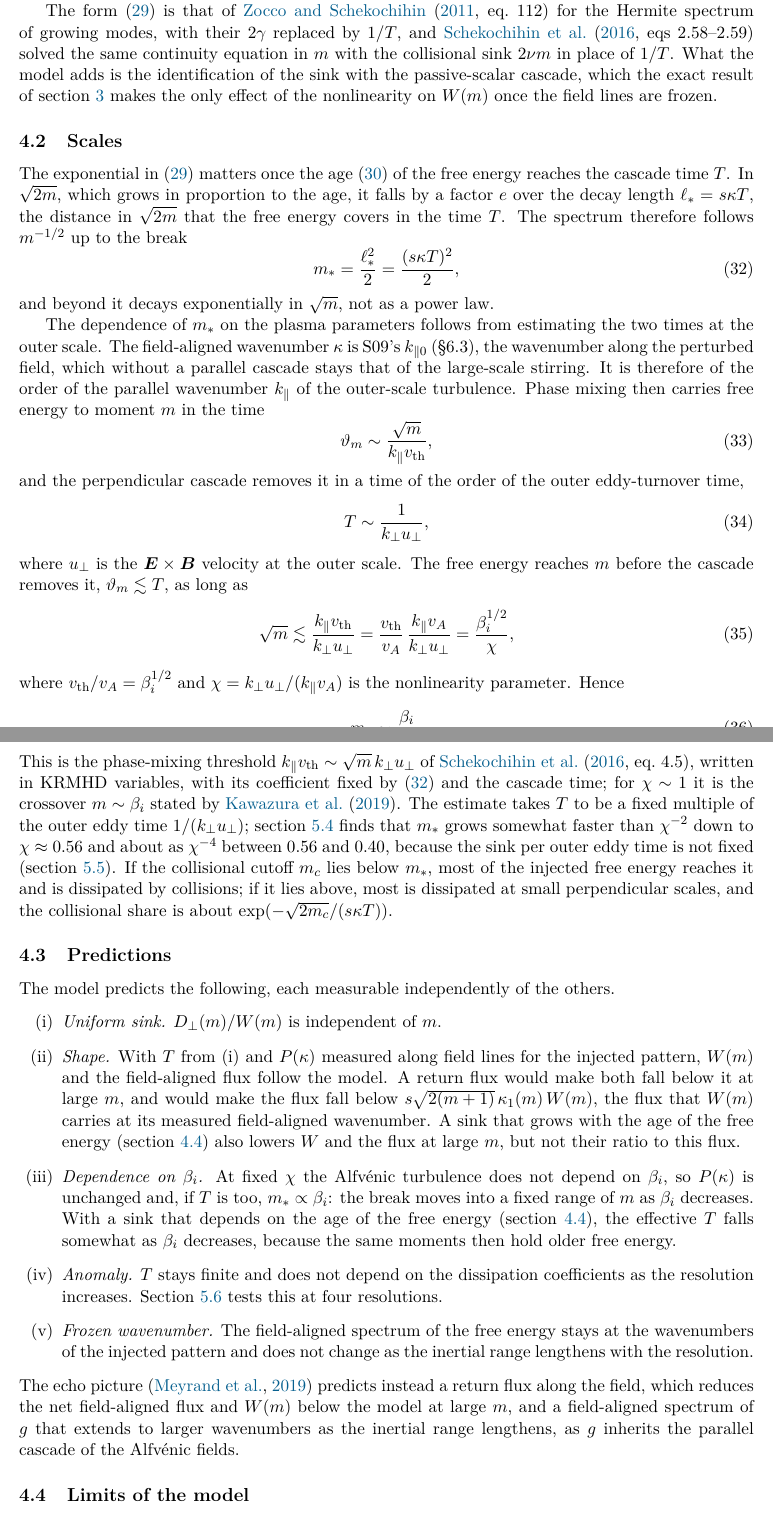
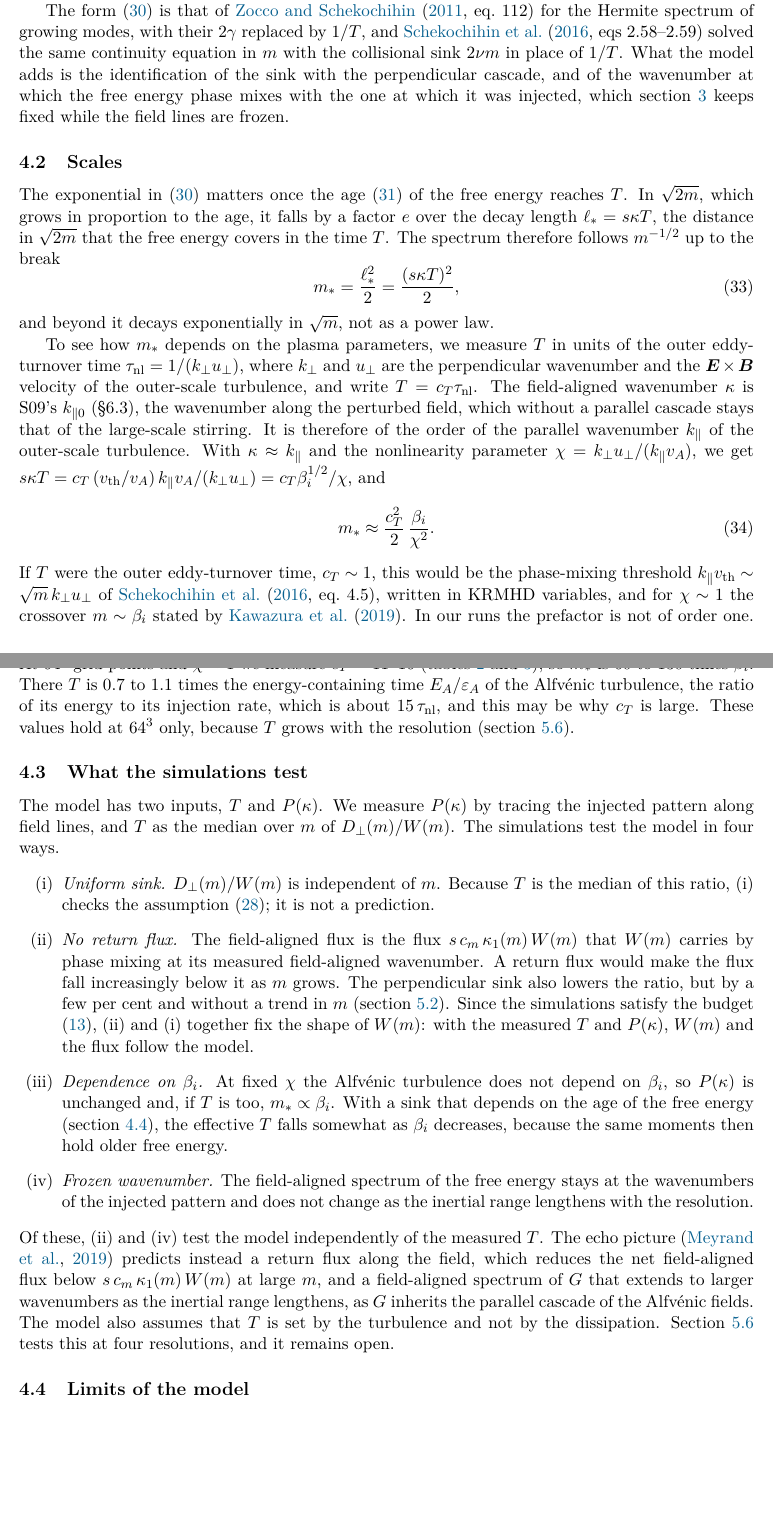
Before and after one commit to anjor/krmhd-research, a LaTeX paper (paper/phase-velocity-slices/main.tex, which reads paper/phase-velocity-slices/sections/06-twochannel.tex): two parts of pages 13 and 14 of 37, joined at a grey line, cut so that both start at the same text, the shorter picture padded with empty space. Compiled offline with pdfLaTeX.

Commit message:
P1 sections 2-4: c_m, the prefactor of m_*, and what the simulations test
Section 2 defines the exact phase-mixing coefficient c_m (Pi = c_m s|k_z| W,
sqrt2 m!/Gamma(m+1/2) at Lambda = inf) and says the S09 footnote is a sign
error in their text. Section 3 writes the distribution as G and the moment
vector in bold, names the hyperdissipation, drops the unsupported claims
about non-uniform convergence and the forced and one-term checks, and says
the frozen-line check runs to t = 0.125.

Section 4 states the uniform sink as an assumption, defines kappa_1 and the
perpendicular sink, writes m_* ~ (c_T^2/2) beta_i/chi^2 with c_T = 11-16 at
64^3, qualifies Kawazura's m ~ beta_i, and replaces the predictions with
"What the simulations test": T comes from D_perp/W, so (i) checks the
assumption; (ii) and (iv) are the independent tests. The chi^-4 law and the
collisional-cutoff argument are gone.

Co-Authored-By: Claude Opus 5.5 <noreply@anthropic.com>

```diff
--- a/paper/phase-velocity-slices/sections/06-twochannel.tex
+++ b/paper/phase-velocity-slices/sections/06-twochannel.tex
@@ -32,47 +32,34 @@ The sink removes it at the rate $1/T$ on the way, so the fraction that reaches $
 \begin{equation}\label{eq:Wspread}
   W(m)=\eps\int P(\kappa)\,\frac{1}{s\kappa\sqrt{2m}}\exp\!\Big(-\frac{\sqrt{2m}}{s\kappa T}\Big)\,\dd\kappa ,
 \end{equation}
-with each $\kappa$ breaking at its own $m$, so that a broad $P(\kappa)$ turns the stretched exponential into a more gradual decline. For a single $\kappa$ the local slope is $\dd\ln W/\dd\ln m=-\tfrac12\big(1+\sqrt{m/m_*}\big)$, which passes through $-1$ at $m=m_*$ and $-3/2$ at $m=4m_*$, so the spectrum is close to $m^{-1}$ around the break without being a power law. A spread of $\kappa$ makes the decline more gradual, because the free energy at large $\kappa$ phase mixes fastest and survives to the largest $m$; for a distribution with a Gaussian tail of width $\sigma$, (\ref{eq:Wspread}) falls at very large $m$ as $\exp[-c\,(m/s^2T^2\sigma^2)^{1/3}]$ with $c$ of order one, more slowly than the single-$\kappa$ exponential. With the distribution of the injected pattern measured at $\beta_i=1$ and $M=64$ (section~\ref{sec:simulations}; mean $1.12\,k_1$, with $k_1$ the wavenumber of the box) and $m_*$ evaluated at the mean, the local slope of (\ref{eq:Wspread}) stays within $0.15$ of $-1$ over a factor of five in $m$ around $m_*$ and reaches only $-2$ at $16\,m_*$ and $-2.4$ at $64\,m_*$, against $-2.5$ and $-4.5$ for a single $\kappa$. A spectrum measured over a limited range near $m_*$ can therefore look like a power law somewhat steeper than $m^{-1}$. Hypercollisions add the sink $D_\nu(m)$ to (\ref{eq:Wbalance}). For the comparison with simulations we solve, for each $\kappa$, the forced linear hierarchy (\ref{mod:hierarchy}) with $\gradpar$ replaced by $\ii\kappa$, with the damping rate $1/(2T)$ added to every amplitude and with the hypercollisions of the run, and sum over the measured $P(\kappa)$ (appendix~\ref{app:methods}). This reproduces (\ref{eq:Wspread}) at large $m$ and is exact for the linear problem at small $m$. Once $T$ and $P(\kappa)$ are measured, the model has no free parameter.
+with each $\kappa$ breaking at its own $m$. For a single $\kappa$ the local slope is $\dd\ln W/\dd\ln m=-\tfrac12\big(1+\sqrt{m/m_*}\big)$, with $m_*$ defined in (\ref{eq:mstar}) below, which passes through $-1$ at $m=m_*$ and $-3/2$ at $m=4m_*$, so the spectrum is close to $m^{-1}$ around the break without being a power law. A spread of $\kappa$ makes the decline more gradual, because the free energy at large $\kappa$ phase mixes fastest and survives to the largest $m$. For a distribution with a Gaussian tail of width $\sigma$, (\ref{eq:Wspread}) falls at very large $m$ as $\exp[-c\,(m/s^2T^2\sigma^2)^{1/3}]$ with $c$ of order one, more slowly than the single-$\kappa$ exponential. With the $P(\kappa)$ of the injected pattern measured at $\beta_i=1$ and $M=64$ (section~\ref{sim:kpar}) and $m_*$ evaluated at its mean, the local slope of (\ref{eq:Wspread}) stays within $0.15$ of $-1$ over a factor of five in $m$ around $m_*$ and reaches only $-2$ at $16\,m_*$ and $-2.4$ at $64\,m_*$, against $-2.5$ and $-4.5$ for a single $\kappa$. A spectrum measured over a limited range near $m_*$ can therefore look like a power law somewhat steeper than $m^{-1}$. For the comparison with simulations we solve, for each $\kappa$, the forced linear hierarchy (\ref{mod:hierarchy}) with $\gradpar$ replaced by $\ii\kappa$, with the damping rate $1/(2T)$ added to every amplitude and with the hypercollisions of the run, and sum over the measured $P(\kappa)$ (appendix~\ref{app:methods}). This reproduces (\ref{eq:Wspread}) at large $m$ and is exact for the linear problem at small $m$.
 
-The form (\ref{eq:Wmodel}) is that of \citet[eq.~112]{ZoccoSchekochihin2011} for the Hermite spectrum of growing modes, with their $2\gamma$ replaced by $1/T$, and \citet[eqs~2.58--2.59]{Schekochihin2016} solved the same continuity equation in $m$ with the collisional sink $2\nu m$ in place of $1/T$. What the model adds is the identification of the sink with the passive-scalar cascade, which the exact result of section~\ref{sec:frozen} makes the only effect of the nonlinearity on $W(m)$ once the field lines are frozen.
+The form (\ref{eq:Wmodel}) is that of \citet[eq.~112]{ZoccoSchekochihin2011} for the Hermite spectrum of growing modes, with their $2\gamma$ replaced by $1/T$, and \citet[eqs~2.58--2.59]{Schekochihin2016} solved the same continuity equation in $m$ with the collisional sink $2\nu m$ in place of $1/T$. What the model adds is the identification of the sink with the perpendicular cascade, and of the wavenumber at which the free energy phase mixes with the one at which it was injected, which section~\ref{sec:frozen} keeps fixed while the field lines are frozen.
 
 \subsection{Scales}\label{tc:scales}
 
-The exponential in (\ref{eq:Wmodel}) matters once the age (\ref{eq:age}) of the free energy reaches the cascade time $T$. In $\sqrt{2m}$, which grows in proportion to the age, it falls by a factor $e$ over the decay length $\ell_*=s\kappa T$, the distance in $\sqrt{2m}$ that the free energy covers in the time $T$. The spectrum therefore follows $m^{-1/2}$ up to the break
+The exponential in (\ref{eq:Wmodel}) matters once the age (\ref{eq:age}) of the free energy reaches $T$. In $\sqrt{2m}$, which grows in proportion to the age, it falls by a factor $e$ over the decay length $\ell_*=s\kappa T$, the distance in $\sqrt{2m}$ that the free energy covers in the time $T$. The spectrum therefore follows $m^{-1/2}$ up to the break
 \begin{equation}\label{eq:mstar}
   m_*=\frac{\ell_*^2}{2}=\frac{(s\kappa T)^2}{2},
 \end{equation}
 and beyond it decays exponentially in $\sqrt m$, not as a power law.
 
-The dependence of $m_*$ on the plasma parameters follows from estimating the two times at the outer scale. The field-aligned wavenumber $\kappa$ is S09's $k_{\parallel0}$ (\S6.3), the wavenumber along the perturbed field, which without a parallel cascade stays that of the large-scale stirring. It is therefore of the order of the parallel wavenumber $k_\parallel$ of the outer-scale turbulence. Phase mixing then carries free energy to moment $m$ in the time
-\begin{equation}
-  \vartheta_m\sim\frac{\sqrt m}{k_\parallel\vth},
+To see how $m_*$ depends on the plasma parameters, we measure $T$ in units of the outer eddy-turnover time $\tau_{\rm nl}=1/(k_\perp u_\perp)$, where $k_\perp$ and $u_\perp$ are the perpendicular wavenumber and the $\boldsymbol E\times\boldsymbol B$ velocity of the outer-scale turbulence, and write $T=c_T\tau_{\rm nl}$. The field-aligned wavenumber $\kappa$ is S09's $k_{\parallel0}$ (\S6.3), the wavenumber along the perturbed field, which without a parallel cascade stays that of the large-scale stirring. It is therefore of the order of the parallel wavenumber $k_\parallel$ of the outer-scale turbulence. With $\kappa\approx k_\parallel$ and the nonlinearity parameter $\chi=k_\perp u_\perp/(k_\parallel v_A)$, we get $s\kappa T=c_T\,(\vth/v_A)\,k_\parallel v_A/(k_\perp u_\perp)=c_T\beta_i^{1/2}/\chi$, and
+\begin{equation}\label{eq:mstar-scaling}
+  m_*\approx\frac{c_T^2}{2}\,\frac{\beta_i}{\chi^2} .
 \end{equation}
-and the perpendicular cascade removes it in a time of the order of the outer eddy-turnover time,
-\begin{equation}
-  T\sim\frac{1}{k_\perp u_\perp},
-\end{equation}
-where $u_\perp$ is the $\boldsymbol E\times\boldsymbol B$ velocity at the outer scale. The free energy reaches $m$ before the cascade removes it, $\vartheta_m\lesssim T$, as long as
-\begin{equation}
-  \sqrt m\lesssim\frac{k_\parallel\vth}{k_\perp u_\perp}=\frac{\vth}{v_A}\,\frac{k_\parallel v_A}{k_\perp u_\perp}=\frac{\beta_i^{1/2}}{\chi},
-\end{equation}
-where $\vth/v_A=\beta_i^{1/2}$ and $\chi=k_\perp u_\perp/(k_\parallel v_A)$ is the nonlinearity parameter. Hence
-\begin{equation}\label{eq:mstar-scaling}
-  m_*\sim\frac{\beta_i}{\chi^2} .
-\end{equation}
-This is the phase-mixing threshold $k_\parallel\vth\sim\sqrt m\,k_\perp u_\perp$ of \citet[eq.~4.5]{Schekochihin2016}, written in KRMHD variables, with its coefficient fixed by (\ref{eq:mstar}) and the cascade time; for $\chi\sim1$ it is the crossover $m\sim\beta_i$ stated by \citet{Kawazura2019}. The estimate takes $T$ to be a fixed multiple of the outer eddy time $1/(k_\perp u_\perp)$; section~\ref{sim:mstar} finds that $m_*$ grows somewhat faster than $\chi^{-2}$ down to $\chi\approx0.56$ and about as $\chi^{-4}$ between 0.56 and 0.40, because the sink per outer eddy time is not fixed (section~\ref{sim:beta}). If the collisional cutoff $m_c$ lies below $m_*$, most of the injected free energy reaches it and is dissipated by collisions; if it lies above, most is dissipated at small perpendicular scales, and the collisional share is about $\exp(-\sqrt{2m_c}/(s\kappa T))$.
+If $T$ were the outer eddy-turnover time, $c_T\sim1$, this would be the phase-mixing threshold $k_\parallel\vth\sim\sqrt m\,k_\perp u_\perp$ of \citet[eq.~4.5]{Schekochihin2016}, written in KRMHD variables, and for $\chi\sim1$ the crossover $m\sim\beta_i$ stated by \citet{Kawazura2019}. In our runs the prefactor is not of order one. At $64^3$ grid points and $\chi\approx1$ we measure $c_T=11$--16 (tables~\ref{tab:runs} and~\ref{tab:mstar}), so $m_*$ is 60 to 130 times $\beta_i$. There $T$ is 0.7 to 1.1 times the energy-containing time $E_A/\eps_A$ of the Alfv\'enic turbulence, the ratio of its energy to its injection rate, which is about $15\,\tau_{\rm nl}$, and this may be why $c_T$ is large. These values hold at $64^3$ only, because $T$ grows with the resolution (section~\ref{sim:resolution}).
 
-\subsection{Predictions}\label{tc:predictions}
+\subsection{What the simulations test}\label{tc:predictions}
 
-The model predicts the following, each measurable independently of the others.
+The model has two inputs, $T$ and $P(\kappa)$. We measure $P(\kappa)$ by tracing the injected pattern along field lines, and $T$ as the median over $m$ of $D_\perp(m)/W(m)$. The simulations test the model in four ways.
 \begin{itemize}
-\item[(i)] \emph{Uniform sink.} $D_\perp(m)/W(m)$ is independent of $m$.
-\item[(ii)] \emph{Shape.} With $T$ from (i) and $P(\kappa)$ measured along field lines for the injected pattern, $W(m)$ and the field-aligned flux follow the model. A return flux would make both fall below it at large $m$, and would make the flux fall below $s\sqrt{2(m+1)}\,\kappa_1(m)\,W(m)$, the flux that $W(m)$ carries at its measured field-aligned wavenumber. A sink that grows with the age of the free energy (section~\ref{tc:limits}) also lowers $W$ and the flux at large $m$, but not their ratio to this flux.
-\item[(iii)] \emph{Dependence on $\beta_i$.} At fixed $\chi$ the Alfv\'enic turbulence does not depend on $\beta_i$, so $P(\kappa)$ is unchanged and, if $T$ is too, $m_*\propto\beta_i$: the break moves into a fixed range of $m$ as $\beta_i$ decreases. With a sink that depends on the age of the free energy (section~\ref{tc:limits}), the effective $T$ falls somewhat as $\beta_i$ decreases, because the same moments then hold older free energy.
-\item[(iv)] \emph{Anomaly.} $T$ stays finite and does not depend on the dissipation coefficients as the resolution increases. Section~\ref{sim:resolution} tests this at four resolutions.
-\item[(v)] \emph{Frozen wavenumber.} The field-aligned spectrum of the free energy stays at the wavenumbers of the injected pattern and does not change as the inertial range lengthens with the resolution.
+\item[(i)] \emph{Uniform sink.} $D_\perp(m)/W(m)$ is independent of $m$. Because $T$ is the median of this ratio, (i) checks the assumption (\ref{eq:uniformsink}); it is not a prediction.
+\item[(ii)] \emph{No return flux.} The field-aligned flux is the flux $s\,c_m\,\kappa_1(m)\,W(m)$ that $W(m)$ carries by phase mixing at its measured field-aligned wavenumber. A return flux would make the flux fall increasingly below it as $m$ grows. The perpendicular sink also lowers the ratio, but by a few per cent and without a trend in $m$ (section~\ref{sim:flux}). Since the simulations satisfy the budget (\ref{eq:budget}), (ii) and (i) together fix the shape of $W(m)$: with the measured $T$ and $P(\kappa)$, $W(m)$ and the flux follow the model.
+\item[(iii)] \emph{Dependence on $\beta_i$.} At fixed $\chi$ the Alfv\'enic turbulence does not depend on $\beta_i$, so $P(\kappa)$ is unchanged and, if $T$ is too, $m_*\propto\beta_i$. With a sink that depends on the age of the free energy (section~\ref{tc:limits}), the effective $T$ falls somewhat as $\beta_i$ decreases, because the same moments then hold older free energy.
+\item[(iv)] \emph{Frozen wavenumber.} The field-aligned spectrum of the free energy stays at the wavenumbers of the injected pattern and does not change as the inertial range lengthens with the resolution.
 \end{itemize}
-The echo picture \citep{Meyrand2019} predicts instead a return flux along the field, which reduces the net field-aligned flux and $W(m)$ below the model at large $m$, and a field-aligned spectrum of $g$ that extends to larger wavenumbers as the inertial range lengthens, as $g$ inherits the parallel cascade of the Alfv\'enic fields.
+Of these, (ii) and (iv) test the model independently of the measured $T$. The echo picture \citep{Meyrand2019} predicts instead a return flux along the field, which reduces the net field-aligned flux below $s\,c_m\,\kappa_1(m)\,W(m)$ at large $m$, and a field-aligned spectrum of $G$ that extends to larger wavenumbers as the inertial range lengthens, as $G$ inherits the parallel cascade of the Alfv\'enic fields. The model also assumes that $T$ is set by the turbulence and not by the dissipation. Section~\ref{sim:resolution} tests this at four resolutions, and it remains open.
 
 \subsection{Limits of the model}\label{tc:limits}
 
```
Also changed, not shown: paper/phase-velocity-slices/sections/02-model.tex (+8 -4 lines), paper/phase-velocity-slices/sections/05-frozen.tex (+18 -18 lines), paper/phase-velocity-slices/sections/06-twochannel.tex (22 more changed lines).
